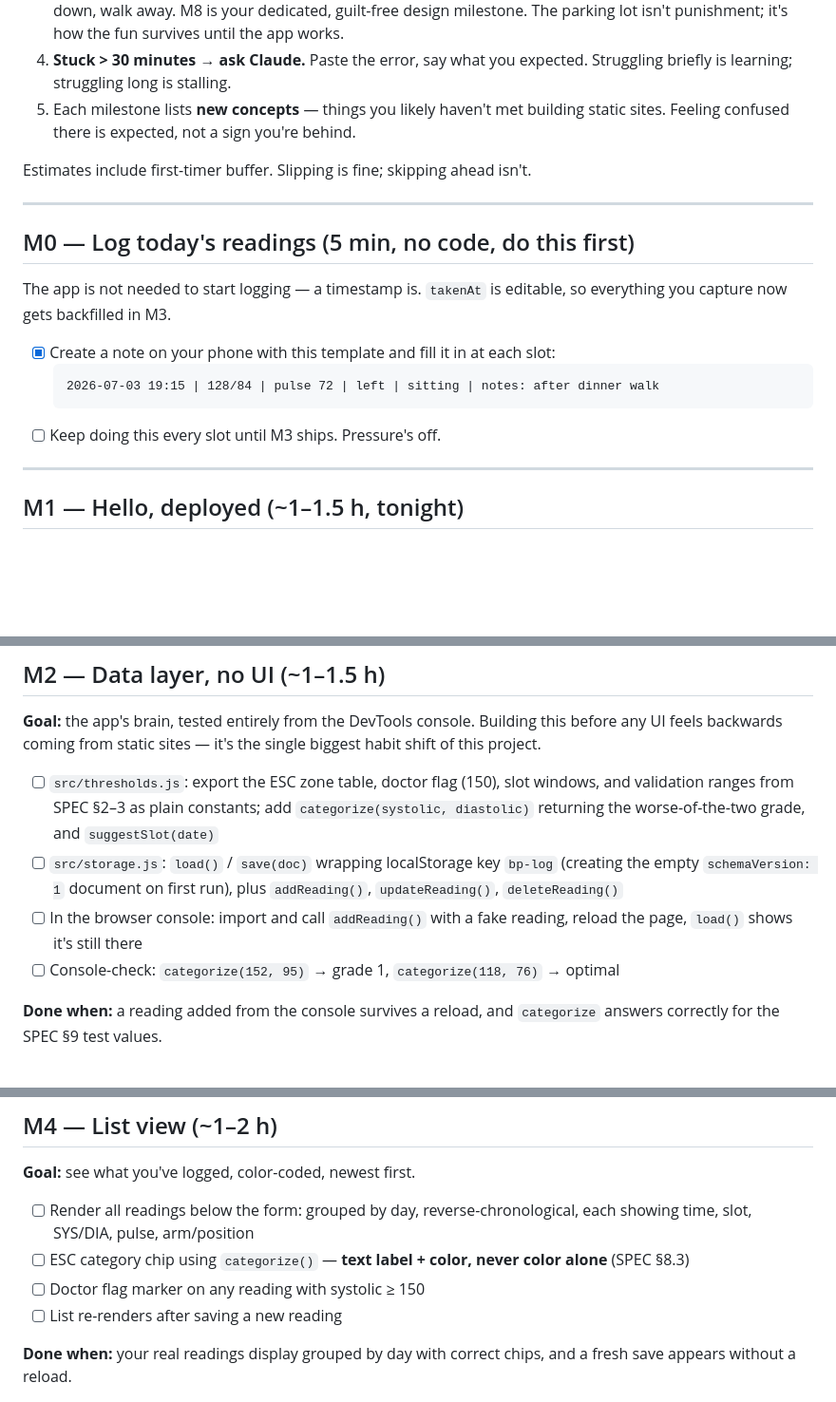
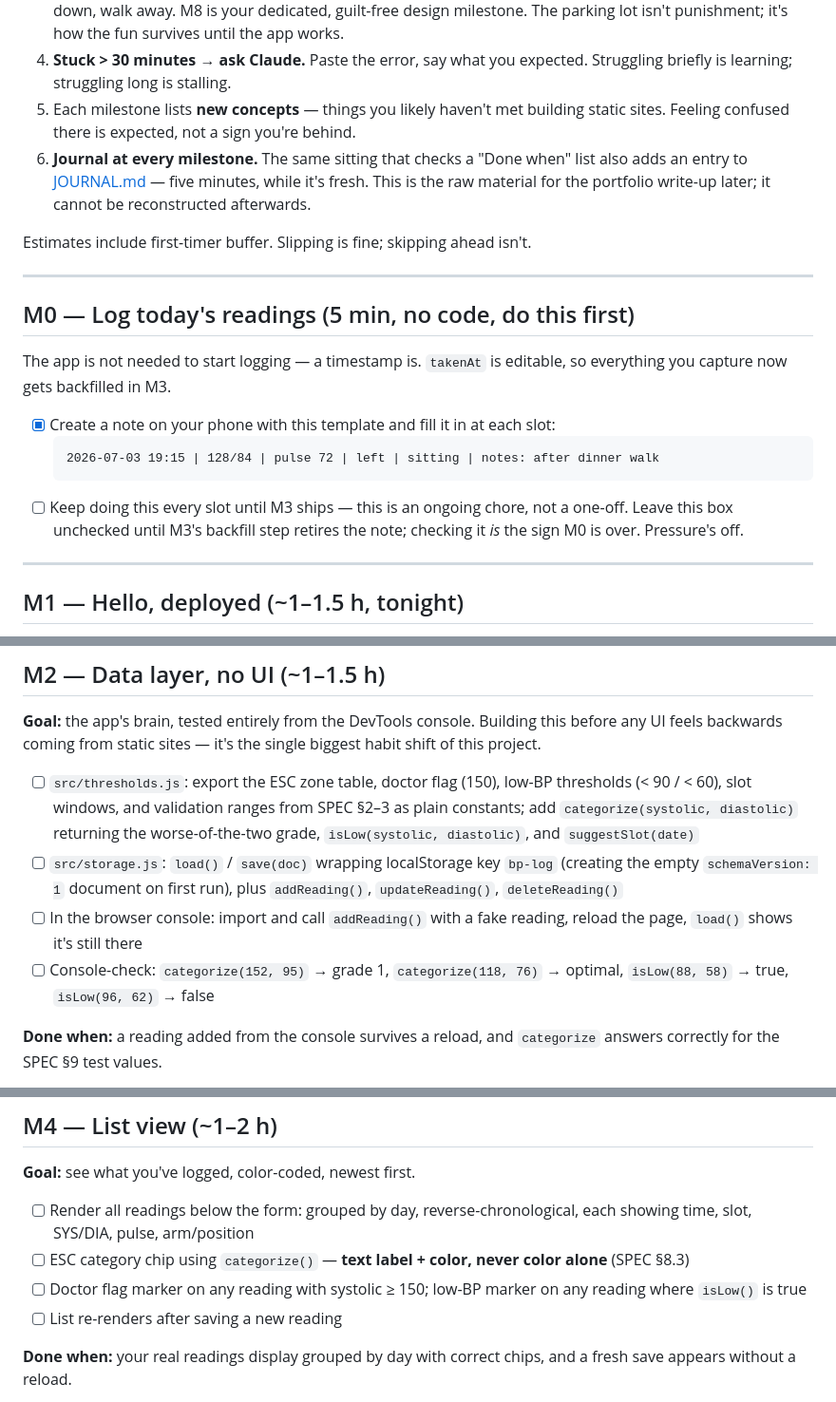
Before and after one commit to arpit-agr/bp-monitoring-log, a Markdown page: TASKS.md, 3 parts joined by grey strips. Shown at 95% size. GitHub-like rendering; blank space fills up the shorter version.

Commit message:
add low-BP tasks

````diff
--- a/TASKS.md
+++ b/TASKS.md
@@ -7,6 +7,7 @@ The spec is [SPEC.md](SPEC.md). This file is the *order of work*. Rules of the r
 3. **CSS discipline.** Until M8 you get *one* utility stylesheet of ~15 lines (system font stack, a max-width, `font-size: 16px+` on inputs so iOS doesn't zoom). Every other styling idea goes into [design-ideas.md](design-ideas.md) — write it down, walk away. M8 is your dedicated, guilt-free design milestone. The parking lot isn't punishment; it's how the fun survives until the app works.
 4. **Stuck > 30 minutes → ask Claude.** Paste the error, say what you expected. Struggling briefly is learning; struggling long is stalling.
 5. Each milestone lists **new concepts** — things you likely haven't met building static sites. Feeling confused there is expected, not a sign you're behind.
+6. **Journal at every milestone.** The same sitting that checks a "Done when" list also adds an entry to [JOURNAL.md](JOURNAL.md) — five minutes, while it's fresh. This is the raw material for the portfolio write-up later; it cannot be reconstructed afterwards.
 
 Estimates include first-timer buffer. Slipping is fine; skipping ahead isn't.
 
@@ -20,7 +21,7 @@ The app is not needed to start logging — a timestamp is. `takenAt` is editable
   ```
   2026-07-03 19:15 | 128/84 | pulse 72 | left | sitting | notes: after dinner walk
   ```
-- [ ] Keep doing this every slot until M3 ships. Pressure's off.
+- [ ] Keep doing this every slot until M3 ships — this is an ongoing chore, not a one-off. Leave this box unchecked until M3's backfill step retires the note; checking it *is* the sign M0 is over. Pressure's off.
 
 ---
 
@@ -44,10 +45,10 @@ The app is not needed to start logging — a timestamp is. `takenAt` is editable
 
 **Goal:** the app's brain, tested entirely from the DevTools console. Building this before any UI feels backwards coming from static sites — it's the single biggest habit shift of this project.
 
-- [ ] `src/thresholds.js`: export the ESC zone table, doctor flag (150), slot windows, and validation ranges from SPEC §2–3 as plain constants; add `categorize(systolic, diastolic)` returning the worse-of-the-two grade, and `suggestSlot(date)`
+- [ ] `src/thresholds.js`: export the ESC zone table, doctor flag (150), low-BP thresholds (< 90 / < 60), slot windows, and validation ranges from SPEC §2–3 as plain constants; add `categorize(systolic, diastolic)` returning the worse-of-the-two grade, `isLow(systolic, diastolic)`, and `suggestSlot(date)`
 - [ ] `src/storage.js`: `load()` / `save(doc)` wrapping localStorage key `bp-log` (creating the empty `schemaVersion: 1` document on first run), plus `addReading()`, `updateReading()`, `deleteReading()`
 - [ ] In the browser console: import and call `addReading()` with a fake reading, reload the page, `load()` shows it's still there
-- [ ] Console-check: `categorize(152, 95)` → grade 1, `categorize(118, 76)` → optimal
+- [ ] Console-check: `categorize(152, 95)` → grade 1, `categorize(118, 76)` → optimal, `isLow(88, 58)` → true, `isLow(96, 62)` → false
 
 **Done when:** a reading added from the console survives a reload, and `categorize` answers correctly for the SPEC §9 test values.
 
@@ -77,7 +78,7 @@ The app is not needed to start logging — a timestamp is. `takenAt` is editable
 
 - [ ] Render all readings below the form: grouped by day, reverse-chronological, each showing time, slot, SYS/DIA, pulse, arm/position
 - [ ] ESC category chip using `categorize()` — **text label + color, never color alone** (SPEC §8.3)
-- [ ] Doctor flag marker on any reading with systolic ≥ 150
+- [ ] Doctor flag marker on any reading with systolic ≥ 150; low-BP marker on any reading where `isLow()` is true
 - [ ] List re-renders after saving a new reading
 
 **Done when:** your real readings display grouped by day with correct chips, and a fresh save appears without a reload.
````
Also changed, not shown: other parts of TASKS.md (+2 -1 lines).
